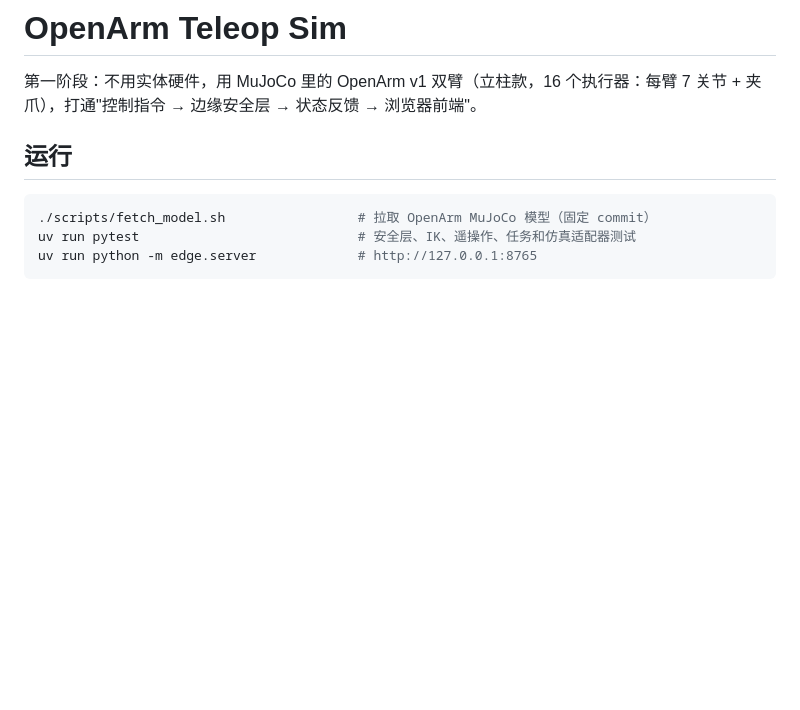
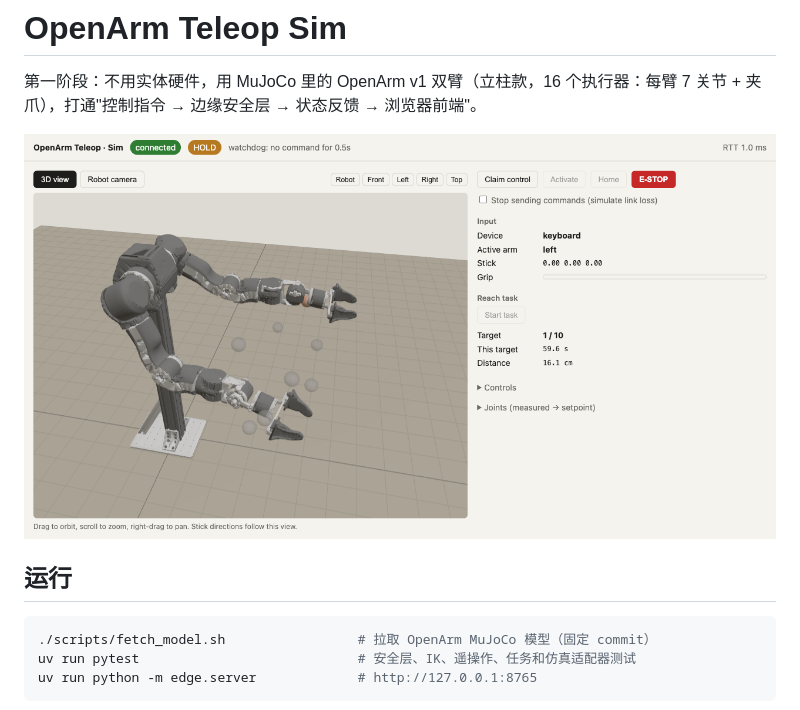
Before and after one commit to ysonggit/openarm-teleop-sim, a Markdown page: README.md, the part around the change. Drawn GitHub-style; pictures changed too: docs/screenshot-3d.png (added); blank space fills up the shorter version.

Commit message:
README: add 3D view screenshot
Co-Authored-By: Claude Opus 5.5 <noreply@anthropic.com>

```diff
--- a/README.md
+++ b/README.md
@@ -1,6 +1,8 @@
 # OpenArm Teleop Sim
 
 第一阶段：不用实体硬件，用 MuJoCo 里的 OpenArm v1 双臂（立柱款，16 个执行器：每臂 7 关节 + 夹爪），打通"控制指令 → 边缘安全层 → 状态反馈 → 浏览器前端"。
+
+![浏览器里的 3D 视图：OpenArm 双臂、对准任务的目标点和操作面板](docs/screenshot-3d.png)
 
 ## 运行
 
```
